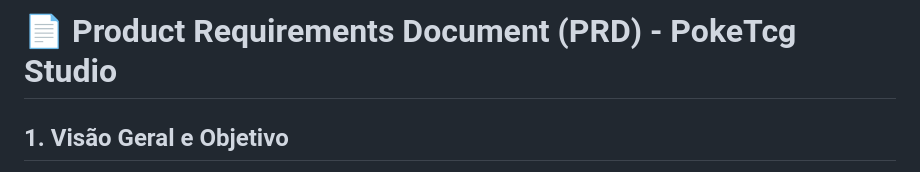
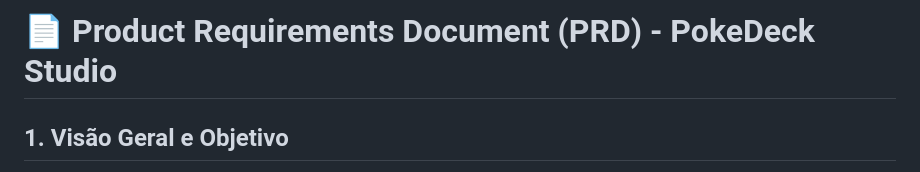
Before and after one commit to emanuellilatczuk/pokemon-tcg, a Markdown page: docs/prd.md, the part around the change. Drawn GitHub-style.

```diff
--- a/docs/prd.md
+++ b/docs/prd.md
@@ -1,4 +1,4 @@
-# 📄 Product Requirements Document (PRD) - PokeTcg Studio
+# 📄 Product Requirements Document (PRD) - PokeDeck Studio
 
 ## 1. Visão Geral e Objetivo
 
```
